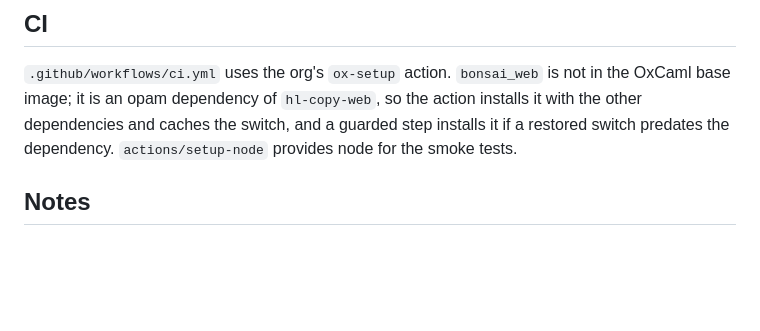
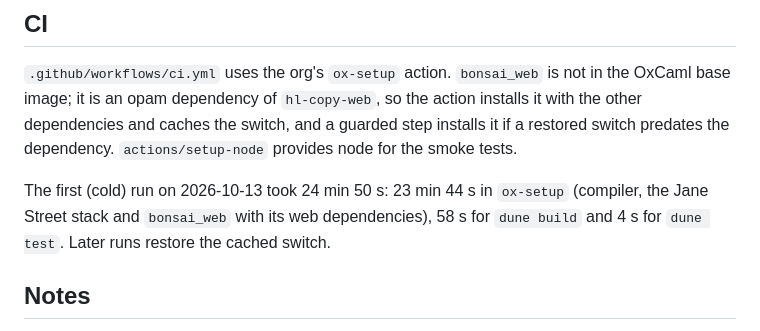
Before and after one commit to winterchill-trading/hl-copy-web, a Markdown page: README.md, the part around the change. Drawn GitHub-style; blank space fills up the shorter version.

Commit message:
docs: record the cold CI time

```diff
--- a/README.md
+++ b/README.md
@@ -162,6 +162,10 @@ with the other dependencies and caches the switch, and a guarded step installs i
 restored switch predates the dependency. `actions/setup-node` provides node for the
 smoke tests.
 
+The first (cold) run on 2026-10-13 took 24 min 50 s: 23 min 44 s in `ox-setup`
+(compiler, the Jane Street stack and `bonsai_web` with its web dependencies), 58 s for
+`dune build` and 4 s for `dune test`. Later runs restore the cached switch.
+
 ## Notes
 
 - Bonsai here is the `v0.18~preview` release on the OxCaml switch. `let%arr` and
```
